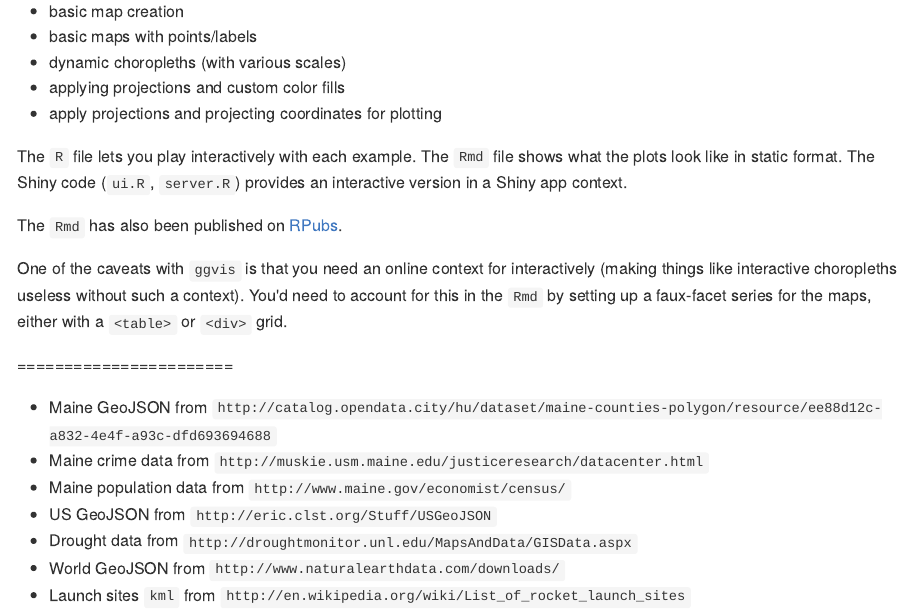
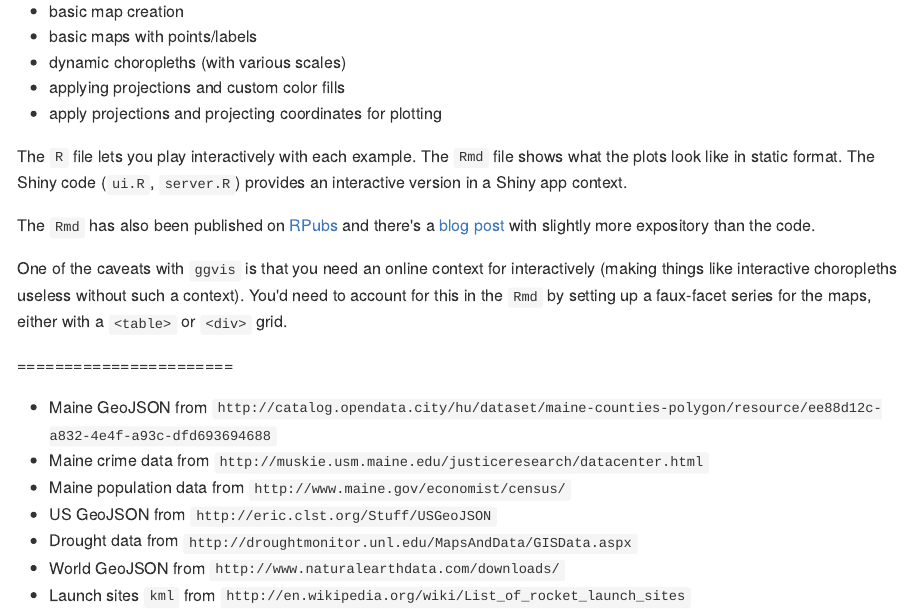
Before and after one commit to hrbrmstr/ggvis-maps, an R Markdown document (README.Rmd): the page in a window 1100 px wide, from its top. The pictures show the output file README.md that the author committed with the source, drawn offline in the style of GitHub.

Commit message:
Added blog post link

```diff
--- a/README.Rmd
+++ b/README.Rmd
@@ -17,7 +17,7 @@ Making maps with ggvis with some examples showing:
 
 The `R` file lets you play interactively with each example. The `Rmd` file shows what the plots look like in static format. The Shiny code (`ui.R`, `server.R`) provides an interactive version in a Shiny app context.
 
-The `Rmd` has also been published on [RPubs](http://rpubs.com/hrbrmstr/ggvis-maps).
+The `Rmd` has also been published on [RPubs](http://rpubs.com/hrbrmstr/ggvis-maps) and there's a [blog post](http://rud.is/b/2014/12/29/making-static-interactive-maps-with-ggvis-using-ggvis-maps-wshiny/) with slightly more expository than the code.
 
 One of the caveats with `ggvis` is that you need an online context for interactively (making things like interactive choropleths useless without such a context). You'd need to account for this in the `Rmd` by setting up a faux-facet series for the maps, either with a `<table>` or `<div>` grid.
 
```
Also changed, not shown: README.md.
